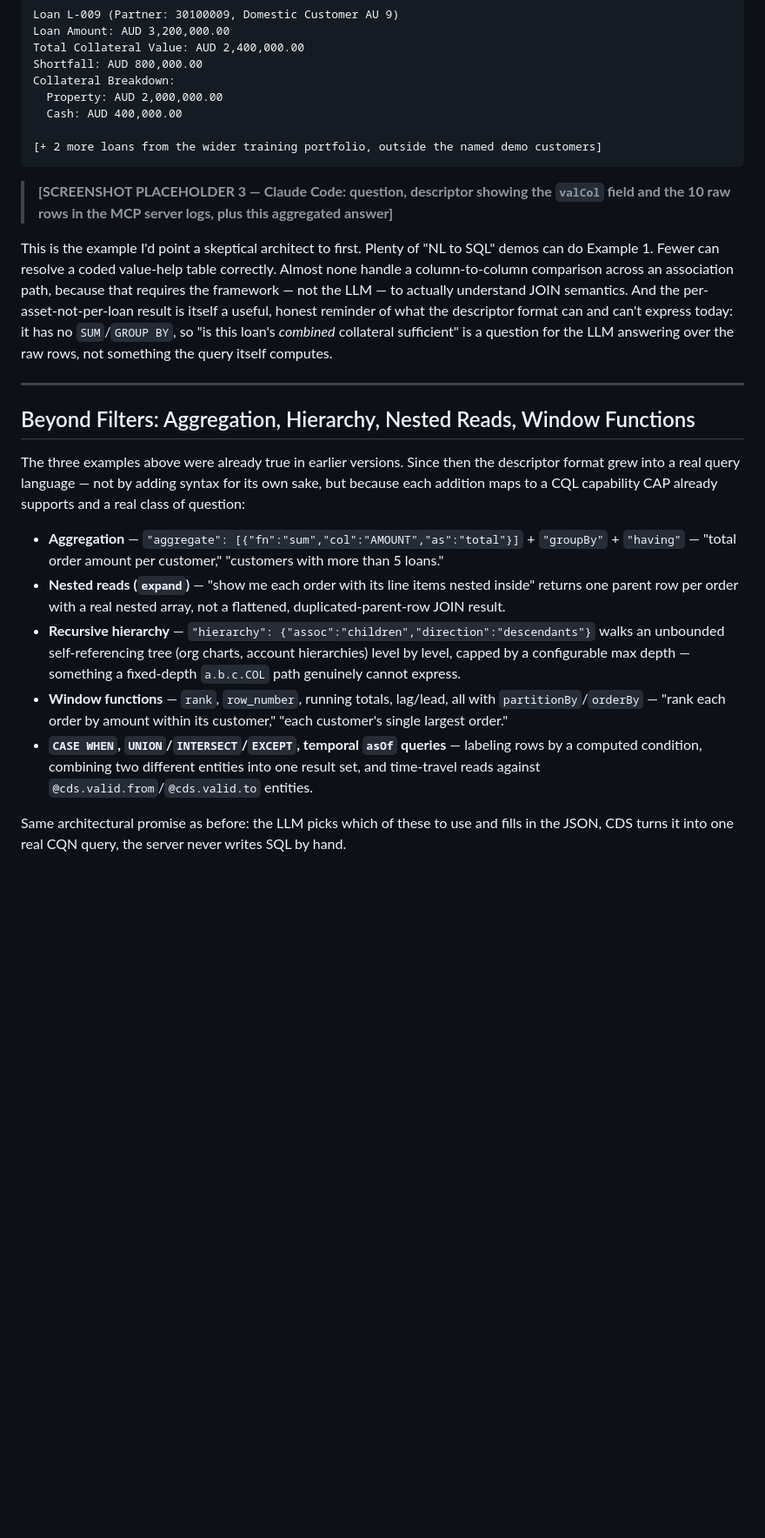
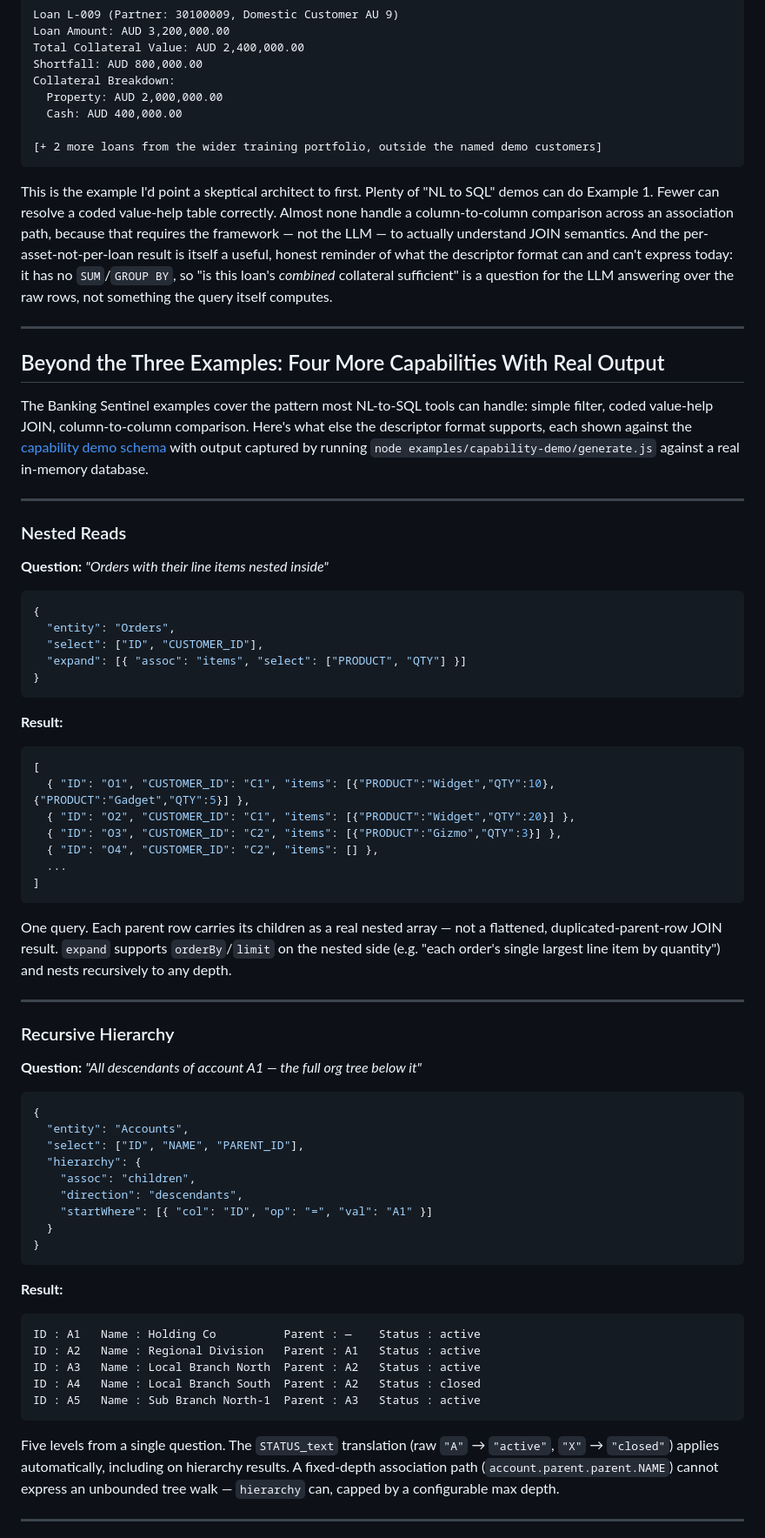
Before and after one commit to shahidla/cds-db-nlquery-mcp, a Markdown page: BLOG.md, the part around one of its changes. Shown at 87% size. Drawn GitHub-style; blank space fills up the shorter version.

````diff
--- a/BLOG.md
+++ b/BLOG.md
@@ -413,36 +447,71 @@ Collateral Breakdown:
 [+ 2 more loans from the wider training portfolio, outside the named demo customers]
 ```
 
-> **[SCREENSHOT PLACEHOLDER 3 — Claude Code: question, descriptor showing the `valCol` field and the 10 raw rows in the MCP server logs, plus this aggregated answer]**
-
 This is the example I'd point a skeptical architect to first. Plenty of "NL to SQL" demos can do Example 1. Fewer can resolve a coded value-help table correctly. Almost none handle a column-to-column comparison across an association path, because that requires the framework — not the LLM — to actually understand JOIN semantics. And the per-asset-not-per-loan result is itself a useful, honest reminder of what the descriptor format can and can't express today: it has no `SUM`/`GROUP BY`, so "is this loan's *combined* collateral sufficient" is a question for the LLM answering over the raw rows, not something the query itself computes.
 
 ---
 
-## Beyond Filters: Aggregation, Hierarchy, Nested Reads, Window Functions
+## Beyond the Three Examples: Four More Capabilities With Real Output
 
-The three examples above were already true in earlier versions. Since then the
-descriptor format grew into a real query language — not by adding syntax for its
-own sake, but because each addition maps to a CQL capability CAP already
-supports and a real class of question:
+The Banking Sentinel examples cover the pattern most NL-to-SQL tools can handle: simple filter, coded value-help JOIN, column-to-column comparison. Here's what else the descriptor format supports, each shown against the [capability demo schema](https://github.com/shahidla/cds-db-nlquery-mcp/tree/main/examples/capability-demo) with output captured by running `node examples/capability-demo/generate.js` against a real in-memory database.
 
-- **Aggregation** — `"aggregate": [{"fn":"sum","col":"AMOUNT","as":"total"}]` +
-  `"groupBy"` + `"having"` — "total order amount per customer," "customers with
-  more than 5 loans."
-- **Nested reads (`expand`)** — "show me each order with its line items nested
-  inside" returns one parent row per order with a real nested array, not a
-  flattened, duplicated-parent-row JOIN result.
-- **Recursive hierarchy** — `"hierarchy": {"assoc":"children","direction":"descendants"}`
-  walks an unbounded self-referencing tree (org charts, account hierarchies) level
-  by level, capped by a configurable max depth — something a fixed-depth
-  `a.b.c.COL` path genuinely cannot express.
-- **Window functions** — `rank`, `row_number`, running totals, lag/lead, all with
-  `partitionBy`/`orderBy` — "rank each order by amount within its customer,"
-  "each customer's single largest order."
-- **`CASE WHEN`, `UNION`/`INTERSECT`/`EXCEPT`, temporal `asOf` queries** — labeling
-  rows by a computed condition, combining two different entities into one result
-  set, and time-travel reads against `@cds.valid.from`/`@cds.valid.to` entities.
+---
 
-Same architectural promise as before: the LLM picks which of these to use and
-fills in the JSON, CDS turns it into one real CQN query, the server never writes
-SQL by hand.
+### Nested Reads
+
+**Question:** *"Orders with their line items nested inside"*
+
+```json
+{
+  "entity": "Orders",
+  "select": ["ID", "CUSTOMER_ID"],
+  "expand": [{ "assoc": "items", "select": ["PRODUCT", "QTY"] }]
+}
+```
+
+**Result:**
+
+```json
+[
+  { "ID": "O1", "CUSTOMER_ID": "C1", "items": [{"PRODUCT":"Widget","QTY":10},{"PRODUCT":"Gadget","QTY":5}] },
+  { "ID": "O2", "CUSTOMER_ID": "C1", "items": [{"PRODUCT":"Widget","QTY":20}] },
+  { "ID": "O3", "CUSTOMER_ID": "C2", "items": [{"PRODUCT":"Gizmo","QTY":3}] },
+  { "ID": "O4", "CUSTOMER_ID": "C2", "items": [] },
+  ...
+]
+```
+
+One query. Each parent row carries its children as a real nested array — not a flattened, duplicated-parent-row JOIN result. `expand` supports `orderBy`/`limit` on the nested side (e.g. "each order's single largest line item by quantity") and nests recursively to any depth.
+
+---
+
+### Recursive Hierarchy
+
+**Question:** *"All descendants of account A1 — the full org tree below it"*
+
+```json
+{
+  "entity": "Accounts",
+  "select": ["ID", "NAME", "PARENT_ID"],
+  "hierarchy": {
+    "assoc": "children",
+    "direction": "descendants",
+    "startWhere": [{ "col": "ID", "op": "=", "val": "A1" }]
+  }
+}
+```
+
+**Result:**
+
+```
+ID : A1   Name : Holding Co          Parent : —    Status : active
+ID : A2   Name : Regional Division   Parent : A1   Status : active
+ID : A3   Name : Local Branch North  Parent : A2   Status : active
+ID : A4   Name : Local Branch South  Parent : A2   Status : closed
+ID : A5   Name : Sub Branch North-1  Parent : A3   Status : active
+```
+
+Five levels from a single question. The `STATUS_text` translation (raw `"A"` → `"active"`, `"X"` → `"closed"`) applies automatically, including on hierarchy results. A fixed-depth association path (`account.parent.parent.NAME`) cannot express an unbounded tree walk — `hierarchy` can, capped by a configurable max depth.
+
+---
+
````
Also changed, not shown: other parts of BLOG.md (+113 -41 lines).
